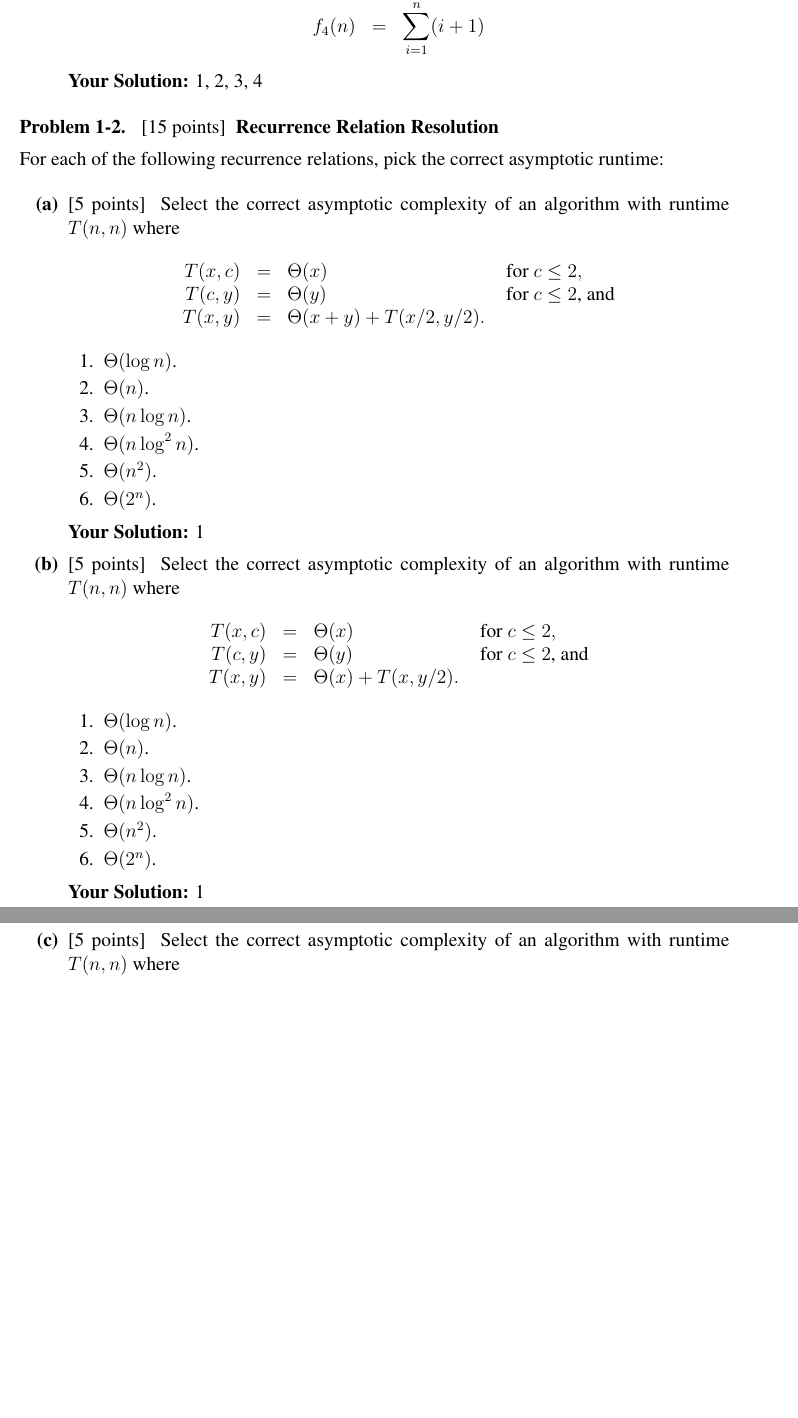
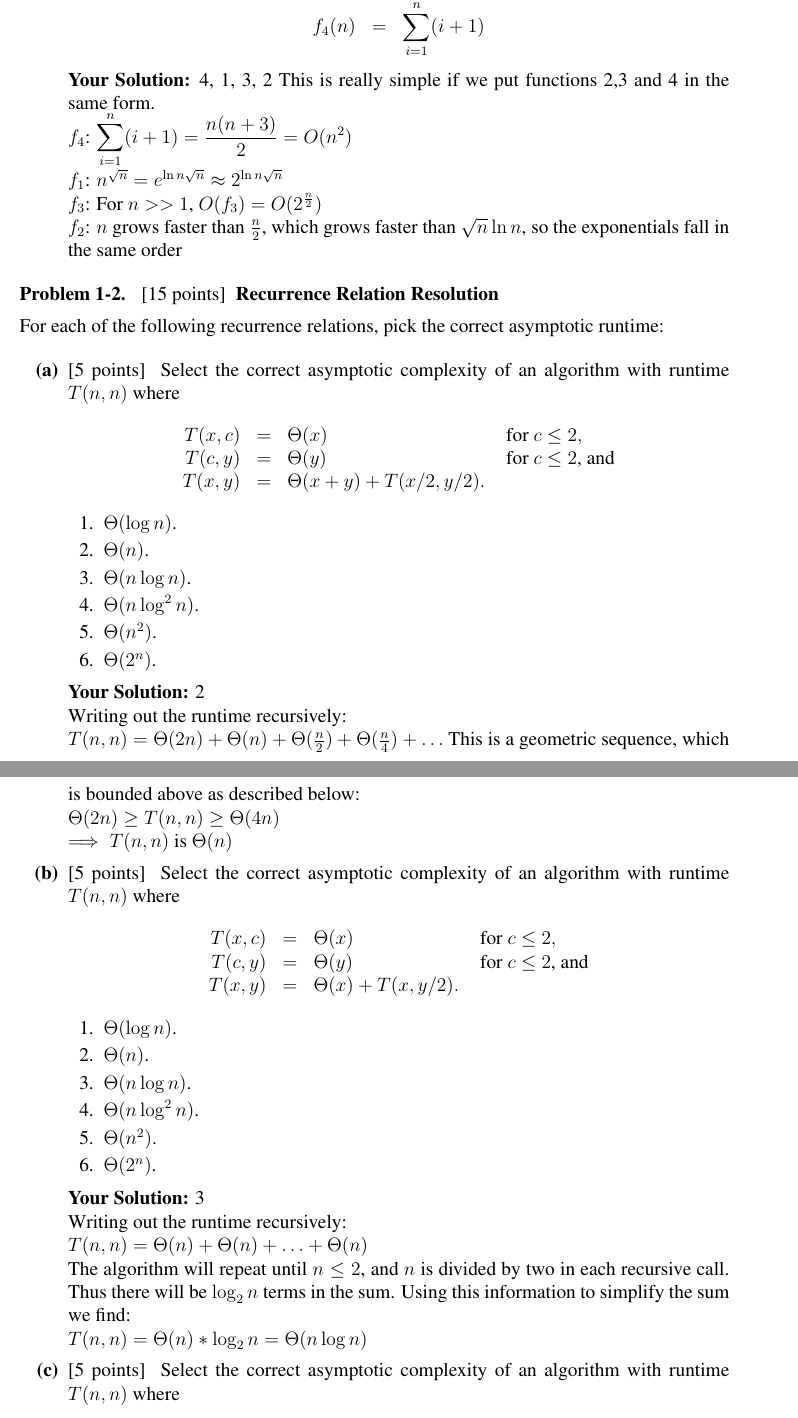
Before and after one commit to charliegriffin/GraduateUnschool, a LaTeX document (SWE001/6.006f2011/ps1/ps1_sol.tex): two parts of pages 2 and 3 of 6 before the commit and two parts of pages 2 and 3 of 7 after it, joined at a grey line, cut so that both start at the same text, the shorter picture padded with empty space. Compiled offline with pdfLaTeX.

Commit message:
Typing up my solutions in laTeX

```diff
--- a/SWE001/6.006f2011/ps1/ps1_sol.tex
+++ b/SWE001/6.006f2011/ps1/ps1_sol.tex
@@ -113,8 +121,15 @@ $$
 
 \ifsolution \solution{}
 %%% PROBLEM 1(c) SOLUTION START %%%
-1, 2, 3, 4
+4, 1, 3, 2
+This is really simple if we put functions 2,3 and 4 in the same form.
+\\$f_4$: $\displaystyle\sum_{i = 1}^{n} (i + 1) = \frac{n(n+3)}{2} = O(n^2)$
+\\$f_1$: $n^{\sqrt{n}} = e^{\ln{n}\sqrt{n}} \approx 2^{\ln{n}\sqrt{n}}$
+\\$f_3$: For $n>>1$, $O(f_3) = O(2^{\frac{n}{2}})$
+\\$f_2$: $n$ grows faster than $\frac{n}{2}$, which grows faster than $\sqrt{n}\ln{n}$, so the exponentials fall in the same order
+
 %%% PROBLEM 1(c) SOLUTION END %%%
+
 \fi
 
 \end{problemparts}
@@ -149,7 +164,11 @@ $$
 
 \ifsolution \solution{}
 %%% PROBLEM 2(a) SOLUTION START %%%
-1
+2
+\\Writing out the runtime recursively:
+\\$T(n,n) = \Theta(2n) + \Theta(n) + \Theta(\frac{n}{2}) + \Theta(\frac{n}{4}) + \ldots$
+This is a geometric sequence, which is bounded above as described below:
+\\$\Theta(2n) \geq T(n,n) \geq \Theta(4n) \\ \implies T(n,n)$ is $\Theta(n)$
 %%% PROBLEM 2(a) SOLUTION END %%%
 \fi
 
@@ -176,7 +195,12 @@ $$
 
 \ifsolution \solution{}
 %%% PROBLEM 2(b) SOLUTION START %%%
-1
+3
+\\Writing out the runtime recursively:
+\\$T(n,n) = \Theta(n) + \Theta(n) + \ldots + \Theta(n)$
+\\The algorithm will repeat until $n \leq 2$, and $n$ is divided by two in each recursive call.
+Thus there will be $\log_2{n}$ terms in the sum.  Using this information to simplify the sum we find:
+\\$T(n,n) = \Theta(n)*\log_2{n} = \Theta(n\log{n})$
 %%% PROBLEM 2(b) SOLUTION END %%%
 \fi
 
```
Also changed, not shown: SWE001/6.006f2011/ps1/ps1_sol.pdf (added), SWE001/6.006f2011/ps1/ps1_sol.tex (20 more changed lines), 2 other files.
